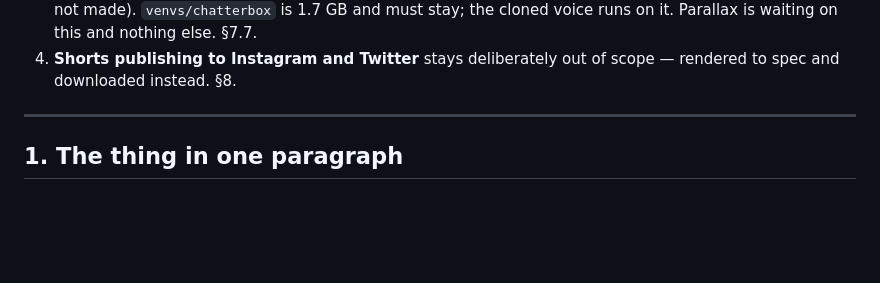
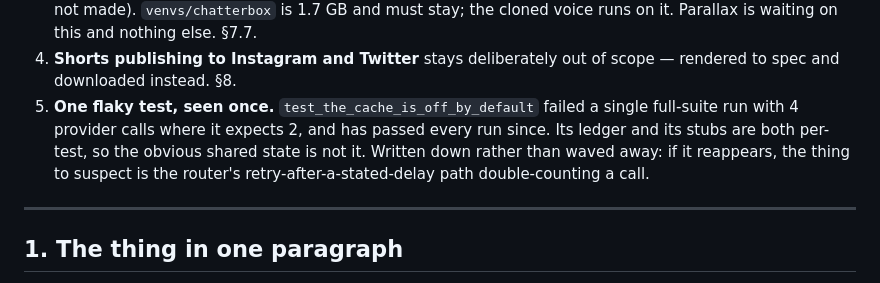
Before and after one commit to shivamm-shukla/santa-studio, a Markdown page: docs/SPEC.md, the part around the change. Rendered like a GitHub page; blank space fills up the shorter version.

Commit message:
Write down the flaky test rather than wave it away

```diff
--- a/docs/SPEC.md
+++ b/docs/SPEC.md
@@ -54,6 +54,12 @@ already answered (§7.10). Maps come from Commons, checked to actually be maps
    on it. Parallax is waiting on this and nothing else. §7.7.
 4. **Shorts publishing to Instagram and Twitter** stays deliberately out of
    scope — rendered to spec and downloaded instead. §8.
+5. **One flaky test, seen once.** `test_the_cache_is_off_by_default` failed a
+   single full-suite run with 4 provider calls where it expects 2, and has
+   passed every run since. Its ledger and its stubs are both per-test, so the
+   obvious shared state is not it. Written down rather than waved away: if it
+   reappears, the thing to suspect is the router's retry-after-a-stated-delay
+   path double-counting a call.
 
 ---
 
```
